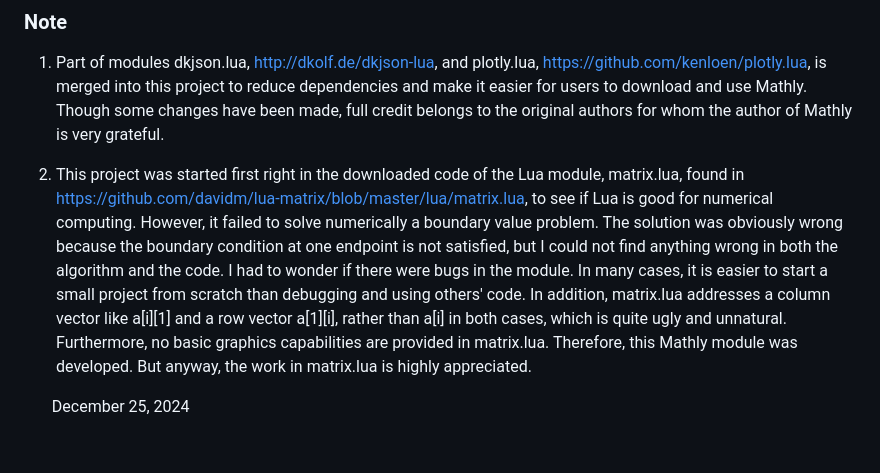
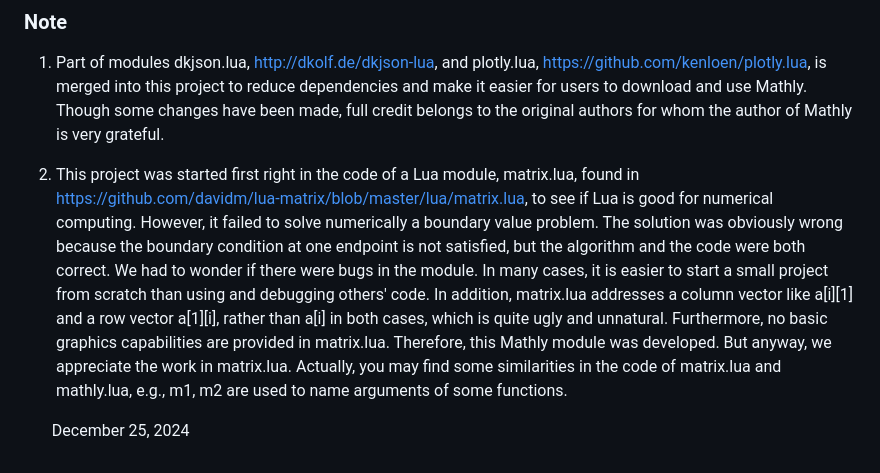
Before and after one commit to fdformula/MathlyLua, a Markdown page: README.md, the part around the change. Drawn GitHub-style.

```diff
--- a/README.md
+++ b/README.md
@@ -173,14 +173,16 @@ is merged into this project to reduce dependencies and make it easier for users
 some changes have been made, full credit belongs to the original authors for whom the author of Mathly
 is very grateful.
 
-1. This project was started first right in the downloaded code of the Lua module, matrix.lua, found
+1. This project was started first right in the code of a Lua module, matrix.lua, found
 in https://github.com/davidm/lua-matrix/blob/master/lua/matrix.lua, to see if Lua is good for
 numerical computing. However, it failed to solve numerically a boundary value problem. The solution
-was obviously wrong because the boundary condition at one endpoint is not satisfied, but I could not find
-anything wrong in both the algorithm and the code. I had to wonder if there were bugs in the module. In many
-cases, it is easier to start a small project from scratch than debugging and using others' code. In
+was obviously wrong because the boundary condition at one endpoint is not satisfied, but the algorithm and the
+code were both correct. We had to wonder if there were bugs in the module. In many
+cases, it is easier to start a small project from scratch than using and debugging others' code. In
 addition, matrix.lua addresses a column vector like a[i][1] and a row vector a[1][i], rather than a[i]
 in both cases, which is quite ugly and unnatural. Furthermore, no basic graphics capabilities are provided in
-matrix.lua. Therefore, this Mathly module was developed. But anyway, the work in matrix.lua is highly appreciated.
+matrix.lua. Therefore, this Mathly module was developed. But anyway, we appreciate the work in matrix.lua.
+Actually, you may find some similarities in the code of matrix.lua and mathly.lua, e.g., m1, m2 are used
+to name arguments of some functions.
 
 &nbsp; &nbsp; &nbsp; &nbsp;December 25, 2024
```
